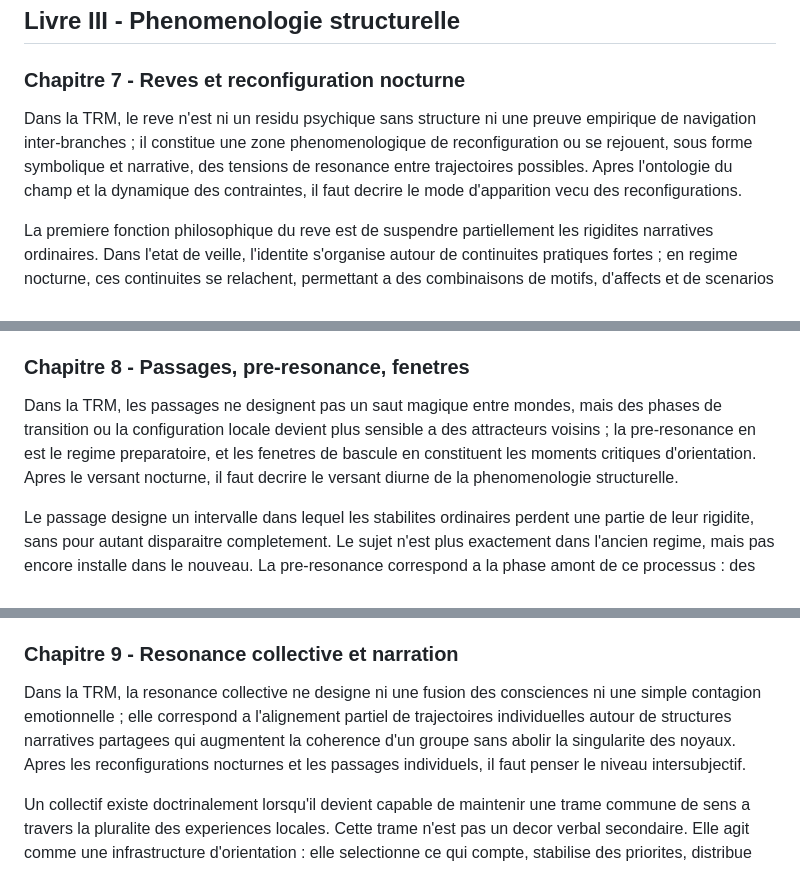
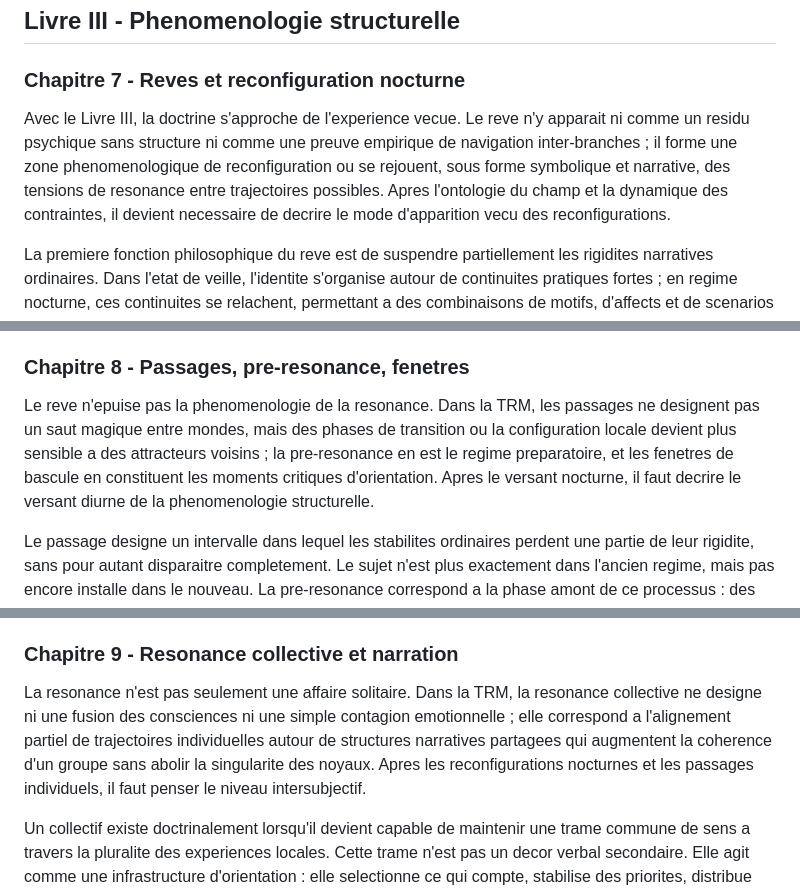
Before and after one commit to Demonda64/THEORIE_DE_LA_RESONANCE_MULTIVERSIELLE, a Markdown page: 02_STORY_BIBLE/16_TRAITE_PHILOSOPHIQUE_TRM_EDITION_PUBLICATION.md, 3 parts joined by grey strips. GitHub-like rendering.

```diff
--- a/02_STORY_BIBLE/16_TRAITE_PHILOSOPHIQUE_TRM_EDITION_PUBLICATION.md
+++ b/02_STORY_BIBLE/16_TRAITE_PHILOSOPHIQUE_TRM_EDITION_PUBLICATION.md
@@ -101,7 +101,7 @@ La TRM clot ici son livre dynamique sur une theorie de l'habitude orientee. Elle
 
 ### Chapitre 7 - Reves et reconfiguration nocturne
 
-Dans la TRM, le reve n'est ni un residu psychique sans structure ni une preuve empirique de navigation inter-branches ; il constitue une zone phenomenologique de reconfiguration ou se rejouent, sous forme symbolique et narrative, des tensions de resonance entre trajectoires possibles. Apres l'ontologie du champ et la dynamique des contraintes, il faut decrire le mode d'apparition vecu des reconfigurations.
+Avec le Livre III, la doctrine s'approche de l'experience vecue. Le reve n'y apparait ni comme un residu psychique sans structure ni comme une preuve empirique de navigation inter-branches ; il forme une zone phenomenologique de reconfiguration ou se rejouent, sous forme symbolique et narrative, des tensions de resonance entre trajectoires possibles. Apres l'ontologie du champ et la dynamique des contraintes, il devient necessaire de decrire le mode d'apparition vecu des reconfigurations.
 
 La premiere fonction philosophique du reve est de suspendre partiellement les rigidites narratives ordinaires. Dans l'etat de veille, l'identite s'organise autour de continuites pratiques fortes ; en regime nocturne, ces continuites se relachent, permettant a des combinaisons de motifs, d'affects et de scenarios de se reconfigurer. Cette plasticite n'abolit pas le noyau ; elle met en circulation ses tensions latentes.
 
@@ -113,7 +113,7 @@ La reconfiguration nocturne prepare, trie et reoriente, mais ne remplace ni l'in
 
 ### Chapitre 8 - Passages, pre-resonance, fenetres
 
-Dans la TRM, les passages ne designent pas un saut magique entre mondes, mais des phases de transition ou la configuration locale devient plus sensible a des attracteurs voisins ; la pre-resonance en est le regime preparatoire, et les fenetres de bascule en constituent les moments critiques d'orientation. Apres le versant nocturne, il faut decrire le versant diurne de la phenomenologie structurelle.
+Le reve n'epuise pas la phenomenologie de la resonance. Dans la TRM, les passages ne designent pas un saut magique entre mondes, mais des phases de transition ou la configuration locale devient plus sensible a des attracteurs voisins ; la pre-resonance en est le regime preparatoire, et les fenetres de bascule en constituent les moments critiques d'orientation. Apres le versant nocturne, il faut decrire le versant diurne de la phenomenologie structurelle.
 
 Le passage designe un intervalle dans lequel les stabilites ordinaires perdent une partie de leur rigidite, sans pour autant disparaitre completement. Le sujet n'est plus exactement dans l'ancien regime, mais pas encore installe dans le nouveau. La pre-resonance correspond a la phase amont de ce processus : des convergences narratives recurrentes, des motifs repetes, un sentiment de familiarite avec une direction encore non formalisee.
 
@@ -125,7 +125,7 @@ La TRM propose ici une theorie du kairos structurel. Elle ne date pas avec certi
 
 ### Chapitre 9 - Resonance collective et narration
 
-Dans la TRM, la resonance collective ne designe ni une fusion des consciences ni une simple contagion emotionnelle ; elle correspond a l'alignement partiel de trajectoires individuelles autour de structures narratives partagees qui augmentent la coherence d'un groupe sans abolir la singularite des noyaux. Apres les reconfigurations nocturnes et les passages individuels, il faut penser le niveau intersubjectif.
+La resonance n'est pas seulement une affaire solitaire. Dans la TRM, la resonance collective ne designe ni une fusion des consciences ni une simple contagion emotionnelle ; elle correspond a l'alignement partiel de trajectoires individuelles autour de structures narratives partagees qui augmentent la coherence d'un groupe sans abolir la singularite des noyaux. Apres les reconfigurations nocturnes et les passages individuels, il faut penser le niveau intersubjectif.
 
 Un collectif existe doctrinalement lorsqu'il devient capable de maintenir une trame commune de sens a travers la pluralite des experiences locales. Cette trame n'est pas un decor verbal secondaire. Elle agit comme une infrastructure d'orientation : elle selectionne ce qui compte, stabilise des priorites, distribue des roles et rend certaines convergences plus probables.
 
```
Also changed, not shown: other parts of 02_STORY_BIBLE/16_TRAITE_PHILOSOPHIQUE_TRM_EDITION_PUBLICATION.md (+15 -15 lines).
